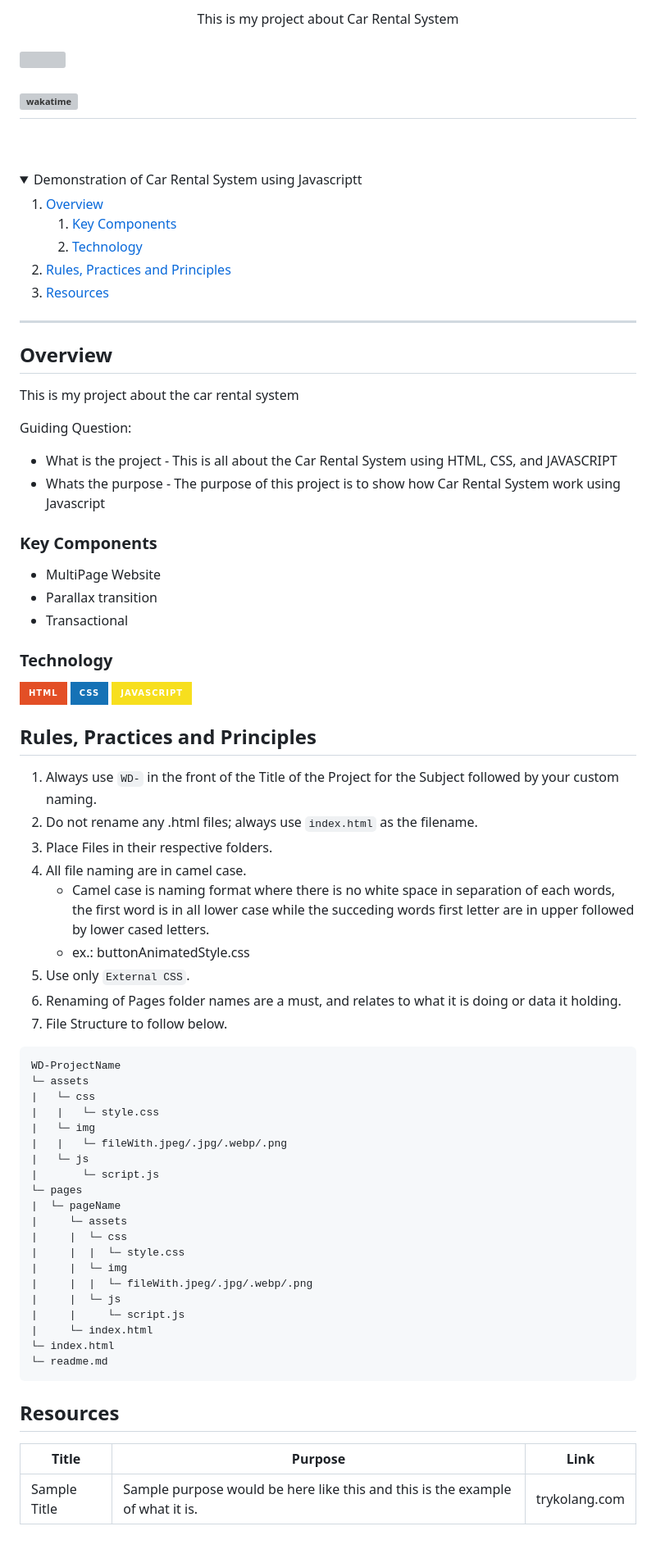
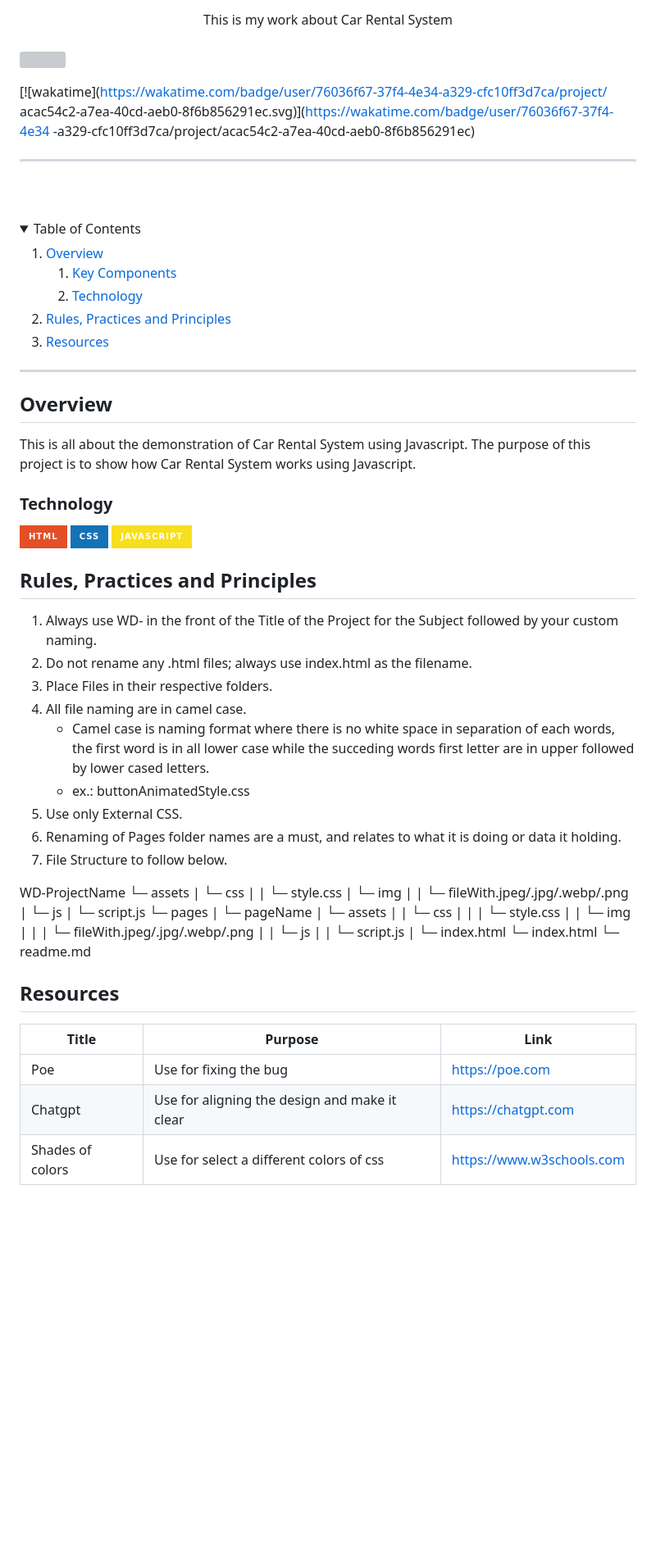
Before and after one commit to iamjerome11/AWD-Seatwork-1-2-FJ-25, a Markdown page: readme.md, the part around one of its changes. Shown at 82% size. Rendered like a GitHub page; folded sections open; badges without logos; blank space fills up the shorter version; grey boxes are pictures that could not be loaded.

Commit message:
docs: (update readme)

````diff
--- a/readme.md
+++ b/readme.md
@@ -10,15 +12,19 @@
 </div>
 
 <div align="center">
-  This is my project about Car Rental System
+This is my work about Car Rental System
 </div>
 
 <br />
 
 
+
 ![](https://visit-counter.vercel.app/counter.png?page=iamjerome11/WD-Template-Project)
 
-[![wakatime](https://wakatime.com/badge/user/76036f67-37f4-4e34-a329-cfc10ff3d7ca/project/acac54c2-a7ea-40cd-aeb0-8f6b856291ec.svg)](https://wakatime.com/badge/user/76036f67-37f4-4e34-a329-cfc10ff3d7ca/project/acac54c2-a7ea-40cd-aeb0-8f6b856291ec)
+[![wakatime](https://wakatime.com/badge/user/76036f67-37f4-4e34-a329-cfc10ff3d7ca/project/
+acac54c2-a7ea-40cd-aeb0-8f6b856291ec.svg)](https://wakatime.com/badge/user/76036f67-37f4-4e34
+-a329-cfc10ff3d7ca/project/acac54c2-a7ea-40cd-aeb0-8f6b856291ec)
+
 ---
 
 <br />
@@ -26,7 +32,7 @@
 
 
 <details>
-  <summary>Demonstration of Car Rental System using Javascriptt</summary>
+  <summary>Table of Contents</summary>
   <ol>
     <li>
       <a href="#overview">Overview</a>
@@ -53,40 +59,30 @@
 ## Overview
 
 
-This is my project about the car rental system
 
-Guiding Question:
-- What is the project - This is all about the Car Rental System using HTML, CSS, and JAVASCRIPT
-- Whats the purpose - The purpose of this project is to show how Car Rental System work using Javascript
+This is all about the demonstration of Car Rental System using Javascript.
+The purpose of this project is to show how Car Rental System works using Javascript.
 
 
 
-### Key Components
-
-
-- MultiPage Website
-- Parallax transition
-- Transactional
 
 ### Technology
-
 
 ![HTML](https://img.shields.io/badge/HTML-E34F26?style=for-the-badge&logo=html5&logoColor=white)
 ![CSS](https://img.shields.io/badge/CSS-1572B6?style=for-the-badge&logo=css3&logoColor=white)
 ![JavaScript](https://img.shields.io/badge/JavaScript-F7DF1E?style=for-the-badge&logo=javascript&logoColor=white)
 
 ## Rules, Practices and Principles
-1. Always use `WD-` in the front of the Title of the Project for the Subject followed by your custom naming.
-2. Do not rename any .html files; always use `index.html` as the filename.
+1. Always use WD- in the front of the Title of the Project for the Subject followed by your custom naming.
+2. Do not rename any .html files; always use index.html as the filename.
 3. Place Files in their respective folders.
 4. All file naming are in camel case.
    - Camel case is naming format where there is no white space in separation of each words, the first word is in all lower case while the succeding words first letter are in upper followed by lower cased letters.
    - ex.: buttonAnimatedStyle.css
-5. Use only `External CSS`.
+5. Use only External CSS.
 6. Renaming of Pages folder names are a must, and relates to what it is doing or data it holding.
 7. File Structure to follow below.
 
-```
 WD-ProjectName
 └─ assets
 |   └─ css
@@ -107,11 +103,12 @@ WD-ProjectName
 |     └─ index.html
 └─ index.html
 └─ readme.md
-```
 
 ## Resources
 
 
 | Title | Purpose | Link |
 |-|-|-|
-| Sample Title | Sample purpose would be here like this and this is the example of what it is. | trykolang.com |
+| Poe | Use for fixing the bug | https://poe.com |
+| Chatgpt | Use for aligning the design and make it clear | https://chatgpt.com |
+| Shades of colors | Use for select a different colors of css | https://www.w3schools.com |
````
Also changed, not shown: other parts of readme.md (+4 -2 lines).
